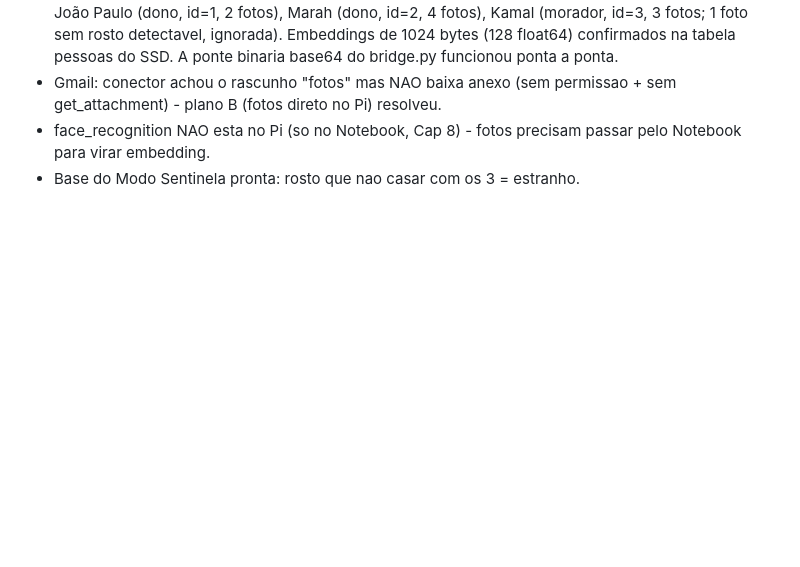
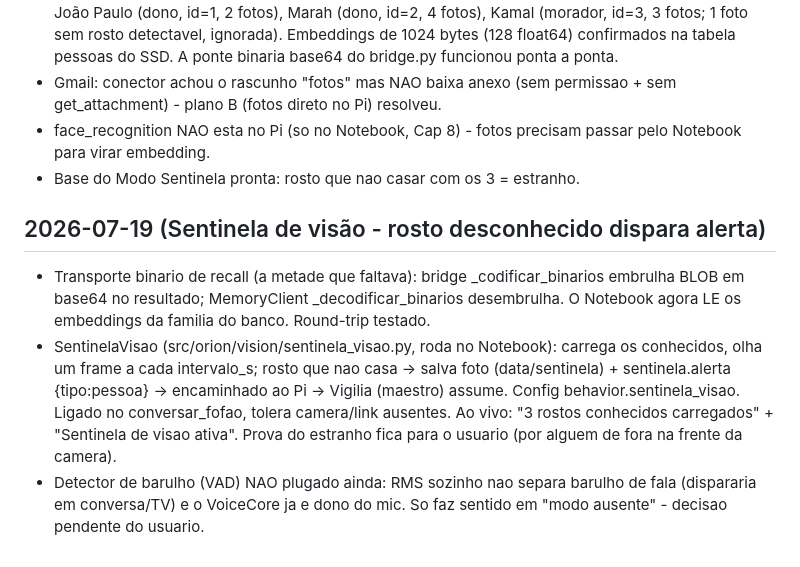
Before and after one commit to jproma23/Orion-Os, a Markdown page: docs/journal.md, the part around the change. GitHub-like rendering; blank space fills up the shorter version.

Commit message:
[docs] journal: Sentinela de visao (rosto desconhecido) ativo
Co-Authored-By: Claude Fable 5 <noreply@anthropic.com>

```diff
--- a/docs/journal.md
+++ b/docs/journal.md
@@ -1690,3 +1690,21 @@ servo). Primeira vez testando esses três com hardware real.
 - face_recognition NAO esta no Pi (so no Notebook, Cap 8) - fotos precisam
   passar pelo Notebook para virar embedding.
 - Base do Modo Sentinela pronta: rosto que nao casar com os 3 = estranho.
+
+## 2026-07-19 (Sentinela de visão - rosto desconhecido dispara alerta)
+
+- Transporte binario de recall (a metade que faltava): bridge
+  _codificar_binarios embrulha BLOB em base64 no resultado; MemoryClient
+  _decodificar_binarios desembrulha. O Notebook agora LE os embeddings da
+  familia do banco. Round-trip testado.
+- SentinelaVisao (src/orion/vision/sentinela_visao.py, roda no Notebook):
+  carrega os conhecidos, olha um frame a cada intervalo_s; rosto que nao
+  casa -> salva foto (data/sentinela) + sentinela.alerta {tipo:pessoa} ->
+  encaminhado ao Pi -> Vigilia (maestro) assume. Config
+  behavior.sentinela_visao. Ligado no conversar_fofao, tolera camera/link
+  ausentes. Ao vivo: "3 rostos conhecidos carregados" + "Sentinela de
+  visao ativa". Prova do estranho fica para o usuario (por alguem de fora
+  na frente da camera).
+- Detector de barulho (VAD) NAO plugado ainda: RMS sozinho nao separa
+  barulho de fala (dispararia em conversa/TV) e o VoiceCore ja e dono do
+  mic. So faz sentido em "modo ausente" - decisao pendente do usuario.
```
